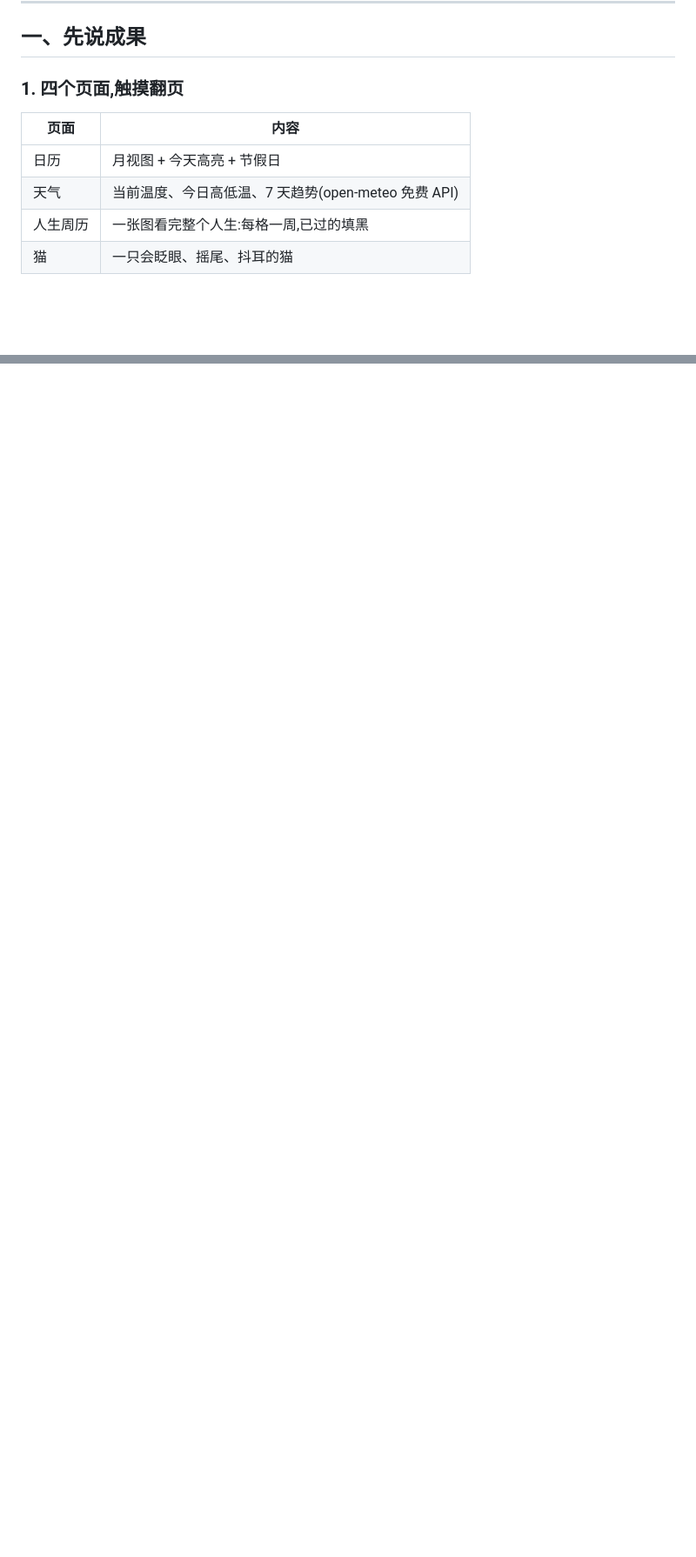
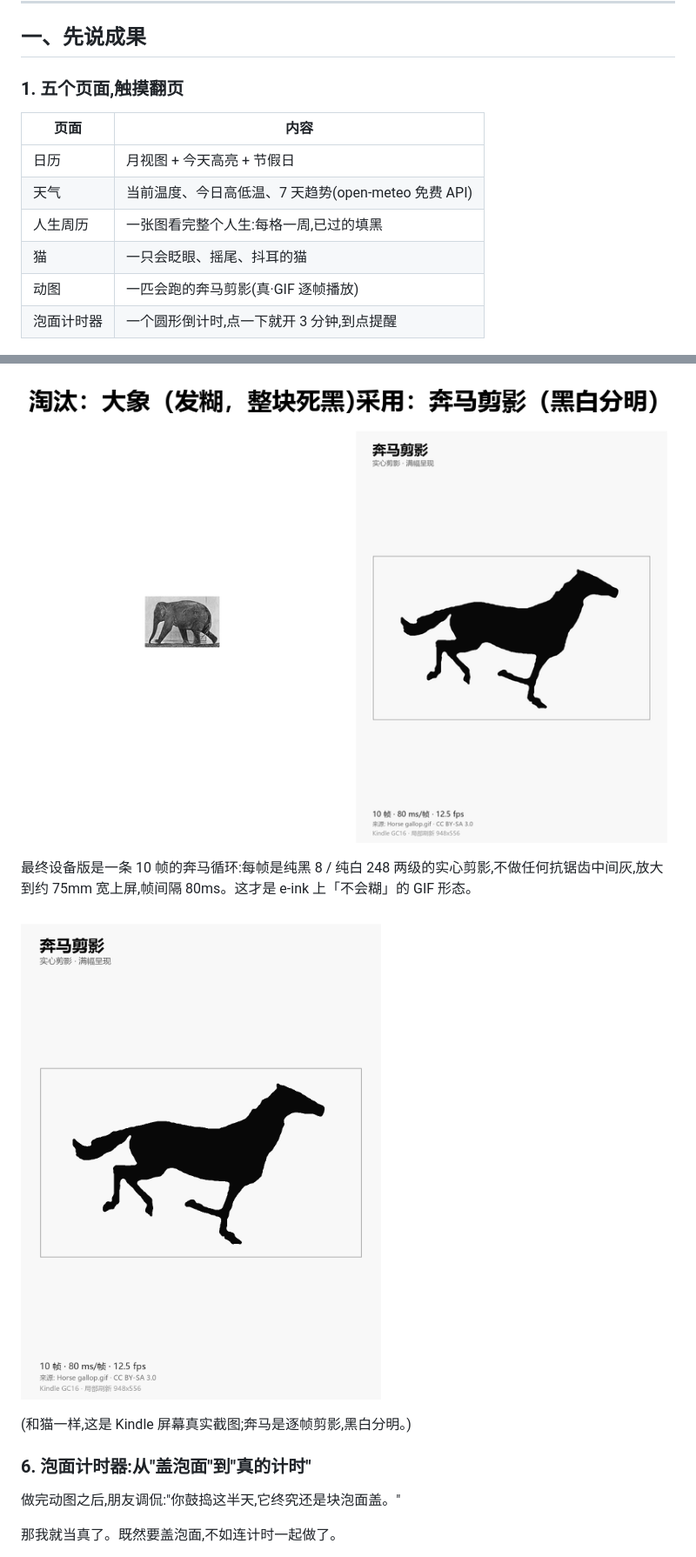
Before and after one commit to xishaochen/kindle-dashboard, a Markdown page: ARTICLE.md, 2 parts joined by grey strips. Shown at 87% size. Rendered like a GitHub page; pictures changed too: images/fig6-gif.png (added), images/fig7-cmp.png (added); blank space fills up the shorter version.

```diff
--- a/ARTICLE.md
+++ b/ARTICLE.md
@@ -14,7 +14,7 @@
 
 ## 一、先说成果
 
-### 1. 四个页面,触摸翻页
+### 1. 五个页面,触摸翻页
 
 | 页面 | 内容 |
 |---|---|
@@ -22,6 +22,8 @@
 | 天气 | 当前温度、今日高低温、7 天趋势(open-meteo 免费 API) |
 | 人生周历 | 一张图看完整个人生:每格一周,已过的填黑 |
 | 猫 | 一只会眨眼、摇尾、抖耳的猫 |
+| 动图 | 一匹会跑的奔马剪影(真·GIF 逐帧播放) |
+| 泡面计时器 | 一个圆形倒计时,点一下就开 3 分钟,到点提醒 |
 
 ![天气页](images/fig2-weather.png)
 ![人生周历](images/fig3-lifeweeks.png)
@@ -68,0 +86,14 @@
+![大象与奔马的对比](images/fig7-cmp.png)
+
+最终设备版是一条 10 帧的奔马循环:每帧是纯黑 8 / 纯白 248 两级的实心剪影,不做任何抗锯齿中间灰,放大到约 75mm 宽上屏,帧间隔 80ms。这才是 e-ink 上「不会糊」的 GIF 形态。
+
+![动图页实拍](images/fig6-gif.png)
+
+(和猫一样,这是 Kindle 屏幕真实截图;奔马是逐帧剪影,黑白分明。)
+
+### 6. 泡面计时器:从"盖泡面"到"真的计时"
+
+做完动图之后,朋友调侃:"你鼓捣这半天,它终究还是块泡面盖。"
+
+那我就当真了。既然要盖泡面,不如连计时一起做了。
+
```
Also changed, not shown: other parts of ARTICLE.md (+26 -2 lines), images/fig8-ramen.png (added).
